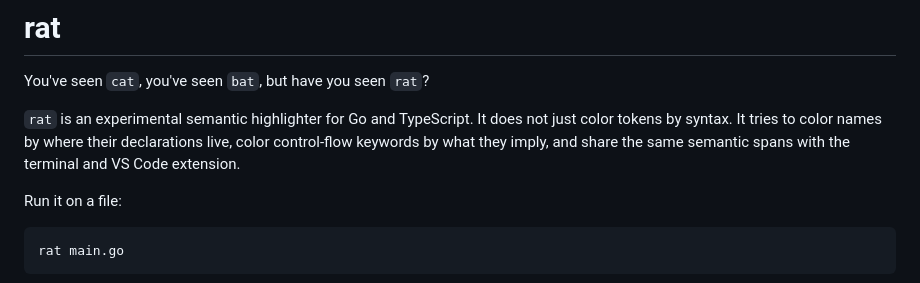
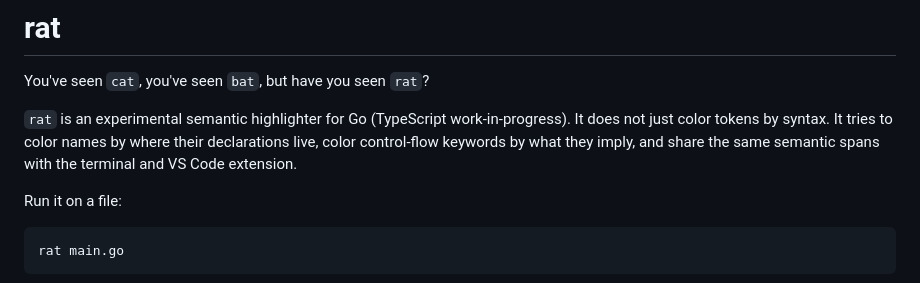
Before and after one commit to dixler/rat, a Markdown page: README.md, the part around the change. Rendered like a GitHub page.

Commit message:
Update README to reflect TypeScript work-in-progress

```diff
--- a/README.md
+++ b/README.md
@@ -2,7 +2,7 @@
 
 You've seen `cat`, you've seen `bat`, but have you seen `rat`?
 
-`rat` is an experimental semantic highlighter for Go and TypeScript. It does not just color tokens by syntax. It tries to color names by where their declarations live, color control-flow keywords by what they imply, and share the same semantic spans with the terminal and VS Code extension.
+`rat` is an experimental semantic highlighter for Go (TypeScript work-in-progress). It does not just color tokens by syntax. It tries to color names by where their declarations live, color control-flow keywords by what they imply, and share the same semantic spans with the terminal and VS Code extension.
 
 Run it on a file:
 
```
